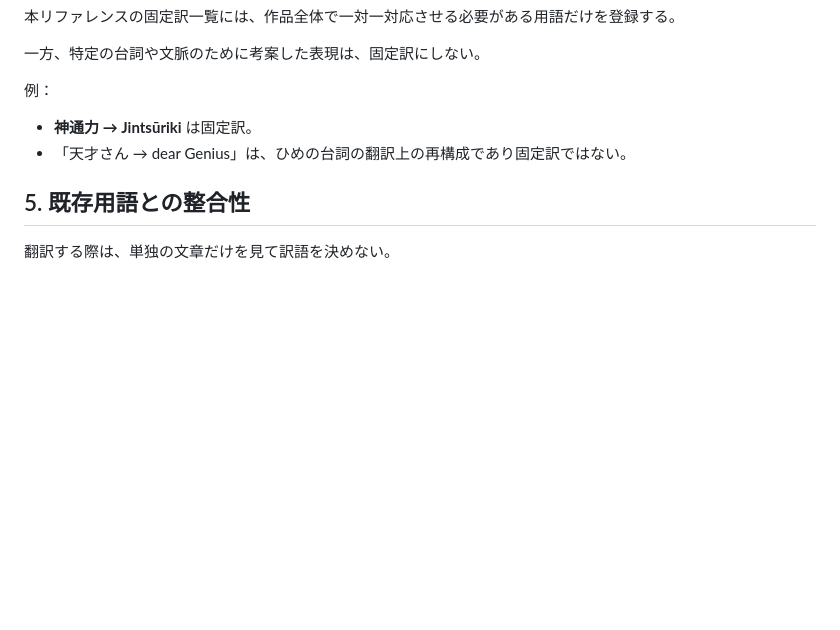
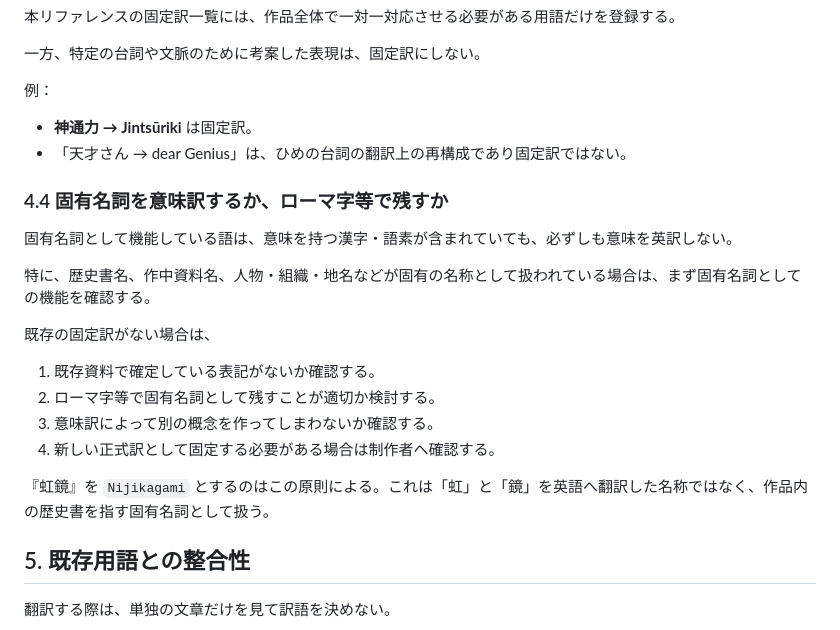
Before and after one commit to Kagami-to/Kagami-to.github.io, a Markdown page: docs/translation-reference.md, the part around one of its changes. Drawn GitHub-style; blank space fills up the shorter version.

```diff
--- a/docs/translation-reference.md
+++ b/docs/translation-reference.md
@@ -222,6 +277,21 @@ Characters / Works / Songs の名前そのものは、それぞれのCSVを一
 - **神通力 → Jintsūriki** は固定訳。
 - 「天才さん → dear Genius」は、ひめの台詞の翻訳上の再構成であり固定訳ではない。
 
+### 4.4 固有名詞を意味訳するか、ローマ字等で残すか
+
+固有名詞として機能している語は、意味を持つ漢字・語素が含まれていても、必ずしも意味を英訳しない。
+
+特に、歴史書名、作中資料名、人物・組織・地名などが固有の名称として扱われている場合は、まず固有名詞としての機能を確認する。
+
+既存の固定訳がない場合は、
+
+1. 既存資料で確定している表記がないか確認する。
+2. ローマ字等で固有名詞として残すことが適切か検討する。
+3. 意味訳によって別の概念を作ってしまわないか確認する。
+4. 新しい正式訳として固定する必要がある場合は制作者へ確認する。
+
+『虹鏡』を `Nijikagami` とするのはこの原則による。これは「虹」と「鏡」を英語へ翻訳した名称ではなく、作品内の歴史書を指す固有名詞として扱う。
+
 ## 5. 既存用語との整合性
 
 翻訳する際は、単独の文章だけを見て訳語を決めない。
```
Also changed, not shown: other parts of docs/translation-reference.md (+64 -5 lines).
